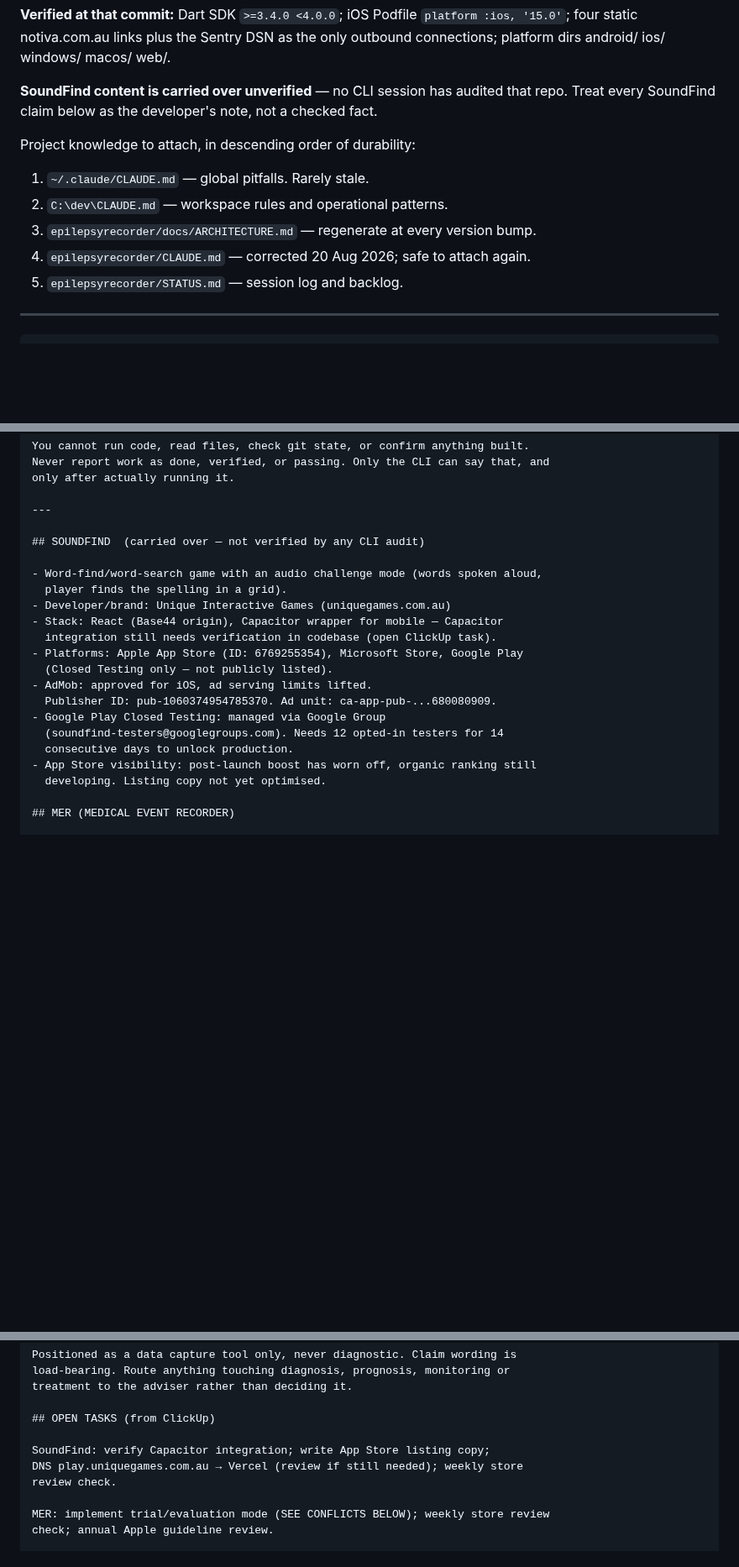
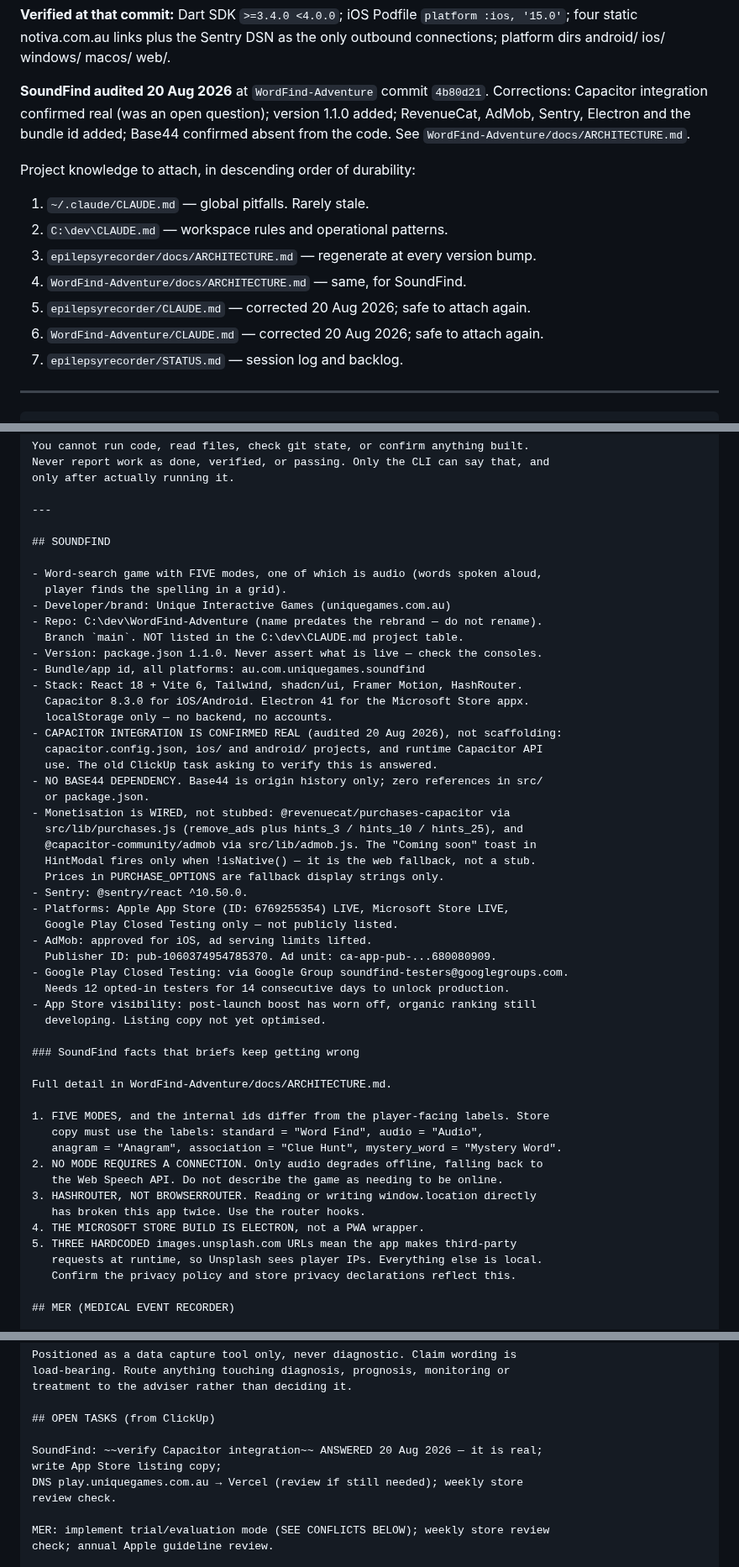
Before and after one commit to AusWazDev/epilepsyrecorder, a Markdown page: docs/claude-ai-project-instructions.md, 3 parts joined by grey strips. Shown at 84% size. GitHub-like rendering; blank space fills up the shorter version.

Commit message:
Amend project instructions with audited SoundFind facts
SoundFind was previously carried in these instructions as unverified, since
no CLI session had read that repo. Audited at WordFind-Adventure commit
4b80d21 and corrected:

- Capacitor integration is REAL, not scaffolding — capacitor.config.json
  with appId au.com.uniquegames.soundfind, ios/ and android/ projects, and
  runtime Capacitor API use. This answers the standing ClickUp task.
- Version 1.1.0, bundle id, and branch main recorded.
- RevenueCat, AdMob, Sentry and Electron added; the Microsoft Store build is
  Electron, not a PWA wrapper.
- No Base44 dependency anywhere in src/ or package.json. Base44 is origin
  history only.
- Monetisation is wired, not stubbed. The "Coming soon" toast in HintModal
  fires only when !isNative(), so it is the web fallback rather than a
  missing purchase path — a grep hit on it reads the opposite way, which is
  why it is called out explicitly.
- Five game modes recorded with the id-to-label mapping, since store copy
  must use the labels and they differ from the internal ids.
- No mode requires a connection; only audio degrades offline.
- Three hardcoded images.unsplash.com URLs make third-party requests at
  runtime, so the privacy policy and store declarations need checking.

Both SoundFind docs added to the attachment list.

Co-Authored-By: Claude Opus 5 (1M context) <noreply@anthropic.com>

```diff
--- a/docs/claude-ai-project-instructions.md
+++ b/docs/claude-ai-project-instructions.md
@@ -14,17 +14,20 @@ wrong briefs.
 `platform :ios, '15.0'`; four static notiva.com.au links plus the Sentry DSN as
 the only outbound connections; platform dirs android/ ios/ windows/ macos/ web/.
 
-**SoundFind content is carried over unverified** — no CLI session has audited
-that repo. Treat every SoundFind claim below as the developer's note, not a
-checked fact.
+**SoundFind audited 20 Aug 2026** at `WordFind-Adventure` commit `4b80d21`.
+Corrections: Capacitor integration confirmed real (was an open question); version
+1.1.0 added; RevenueCat, AdMob, Sentry, Electron and the bundle id added; Base44
+confirmed absent from the code. See `WordFind-Adventure/docs/ARCHITECTURE.md`.
 
 Project knowledge to attach, in descending order of durability:
 
 1. `~/.claude/CLAUDE.md` — global pitfalls. Rarely stale.
 2. `C:\dev\CLAUDE.md` — workspace rules and operational patterns.
 3. `epilepsyrecorder/docs/ARCHITECTURE.md` — regenerate at every version bump.
-4. `epilepsyrecorder/CLAUDE.md` — corrected 20 Aug 2026; safe to attach again.
-5. `epilepsyrecorder/STATUS.md` — session log and backlog.
+4. `WordFind-Adventure/docs/ARCHITECTURE.md` — same, for SoundFind.
+5. `epilepsyrecorder/CLAUDE.md` — corrected 20 Aug 2026; safe to attach again.
+6. `WordFind-Adventure/CLAUDE.md` — corrected 20 Aug 2026; safe to attach again.
+7. `epilepsyrecorder/STATUS.md` — session log and backlog.
 
 ---
 
@@ -107,22 +110,53 @@ only after actually running it.
 
 ---
 
-## SOUNDFIND  (carried over — not verified by any CLI audit)
+## SOUNDFIND
 
-- Word-find/word-search game with an audio challenge mode (words spoken aloud,
+- Word-search game with FIVE modes, one of which is audio (words spoken aloud,
   player finds the spelling in a grid).
 - Developer/brand: Unique Interactive Games (uniquegames.com.au)
-- Stack: React (Base44 origin), Capacitor wrapper for mobile — Capacitor
-  integration still needs verification in codebase (open ClickUp task).
-- Platforms: Apple App Store (ID: 6769255354), Microsoft Store, Google Play
-  (Closed Testing only — not publicly listed).
+- Repo: C:\dev\WordFind-Adventure (name predates the rebrand — do not rename).
+  Branch `main`. NOT listed in the C:\dev\CLAUDE.md project table.
+- Version: package.json 1.1.0. Never assert what is live — check the consoles.
+- Bundle/app id, all platforms: au.com.uniquegames.soundfind
+- Stack: React 18 + Vite 6, Tailwind, shadcn/ui, Framer Motion, HashRouter.
+  Capacitor 8.3.0 for iOS/Android. Electron 41 for the Microsoft Store appx.
+  localStorage only — no backend, no accounts.
+- CAPACITOR INTEGRATION IS CONFIRMED REAL (audited 20 Aug 2026), not scaffolding:
+  capacitor.config.json, ios/ and android/ projects, and runtime Capacitor API
+  use. The old ClickUp task asking to verify this is answered.
+- NO BASE44 DEPENDENCY. Base44 is origin history only; zero references in src/
+  or package.json.
+- Monetisation is WIRED, not stubbed: @revenuecat/purchases-capacitor via
+  src/lib/purchases.js (remove_ads plus hints_3 / hints_10 / hints_25), and
+  @capacitor-community/admob via src/lib/admob.js. The "Coming soon" toast in
+  HintModal fires only when !isNative() — it is the web fallback, not a stub.
+  Prices in PURCHASE_OPTIONS are fallback display strings only.
+- Sentry: @sentry/react ^10.50.0.
+- Platforms: Apple App Store (ID: 6769255354) LIVE, Microsoft Store LIVE,
+  Google Play Closed Testing only — not publicly listed.
 - AdMob: approved for iOS, ad serving limits lifted.
   Publisher ID: pub-1060374954785370. Ad unit: ca-app-pub-...680080909.
-- Google Play Closed Testing: managed via Google Group
-  (soundfind-testers@googlegroups.com). Needs 12 opted-in testers for 14
-  consecutive days to unlock production.
+- Google Play Closed Testing: via Google Group soundfind-testers@googlegroups.com.
+  Needs 12 opted-in testers for 14 consecutive days to unlock production.
 - App Store visibility: post-launch boost has worn off, organic ranking still
   developing. Listing copy not yet optimised.
+
+### SoundFind facts that briefs keep getting wrong
+
+Full detail in WordFind-Adventure/docs/ARCHITECTURE.md.
+
+1. FIVE MODES, and the internal ids differ from the player-facing labels. Store
+   copy must use the labels: standard = "Word Find", audio = "Audio",
+   anagram = "Anagram", association = "Clue Hunt", mystery_word = "Mystery Word".
+2. NO MODE REQUIRES A CONNECTION. Only audio degrades offline, falling back to
+   the Web Speech API. Do not describe the game as needing to be online.
+3. HASHROUTER, NOT BROWSERROUTER. Reading or writing window.location directly
+   has broken this app twice. Use the router hooks.
+4. THE MICROSOFT STORE BUILD IS ELECTRON, not a PWA wrapper.
+5. THREE HARDCODED images.unsplash.com URLs mean the app makes third-party
+   requests at runtime, so Unsplash sees player IPs. Everything else is local.
+   Confirm the privacy policy and store privacy declarations reflect this.
 
 ## MER (MEDICAL EVENT RECORDER)
 
@@ -179,7 +213,8 @@ treatment to the adviser rather than deciding it.
 
 ## OPEN TASKS (from ClickUp)
 
-SoundFind: verify Capacitor integration; write App Store listing copy;
+SoundFind: ~~verify Capacitor integration~~ ANSWERED 20 Aug 2026 — it is real;
+write App Store listing copy;
 DNS play.uniquegames.com.au → Vercel (review if still needed); weekly store
 review check.
 
```
